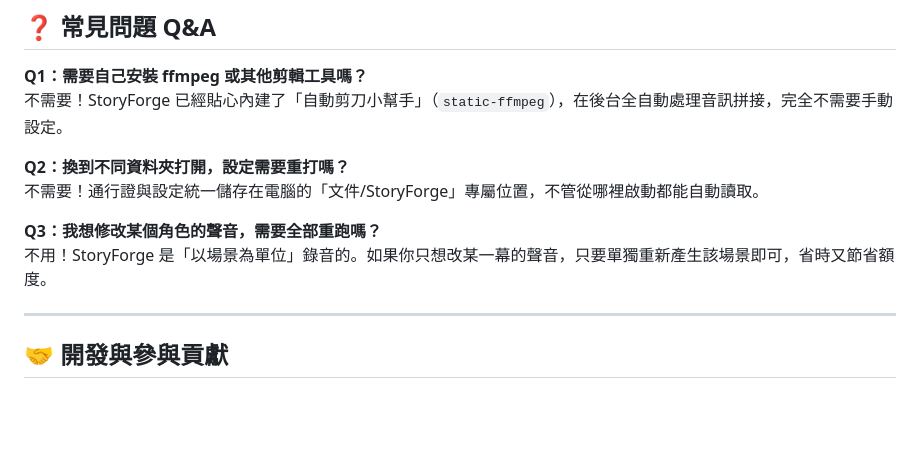
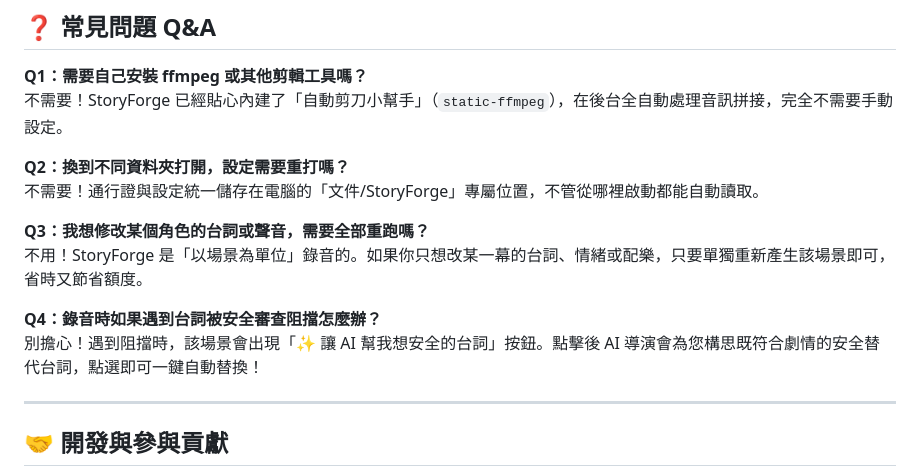
Before and after one commit to jonascheng/storyforge-studio, a Markdown page: README.md, the part around one of its changes. GitHub-like rendering; blank space fills up the shorter version.

```diff
--- a/README.md
+++ b/README.md
@@ -104,8 +121,11 @@ uvx --from git+https://github.com/jonascheng/storyforge-studio storyforge
 **Q2：換到不同資料夾打開，設定需要重打嗎？**
 不需要！通行證與設定統一儲存在電腦的「文件/StoryForge」專屬位置，不管從哪裡啟動都能自動讀取。
 
-**Q3：我想修改某個角色的聲音，需要全部重跑嗎？**
-不用！StoryForge 是「以場景為單位」錄音的。如果你只想改某一幕的聲音，只要單獨重新產生該場景即可，省時又節省額度。
+**Q3：我想修改某個角色的台詞或聲音，需要全部重跑嗎？**
+不用！StoryForge 是「以場景為單位」錄音的。如果你只想改某一幕的台詞、情緒或配樂，只要單獨重新產生該場景即可，省時又節省額度。
+
+**Q4：錄音時如果遇到台詞被安全審查阻擋怎麼辦？**
+別擔心！遇到阻擋時，該場景會出現「✨ 讓 AI 幫我想安全的台詞」按鈕。點擊後 AI 導演會為您構思既符合劇情的安全替代台詞，點選即可一鍵自動替換！
 
 ---
 
```
Also changed, not shown: other parts of README.md (+37 -20 lines).
